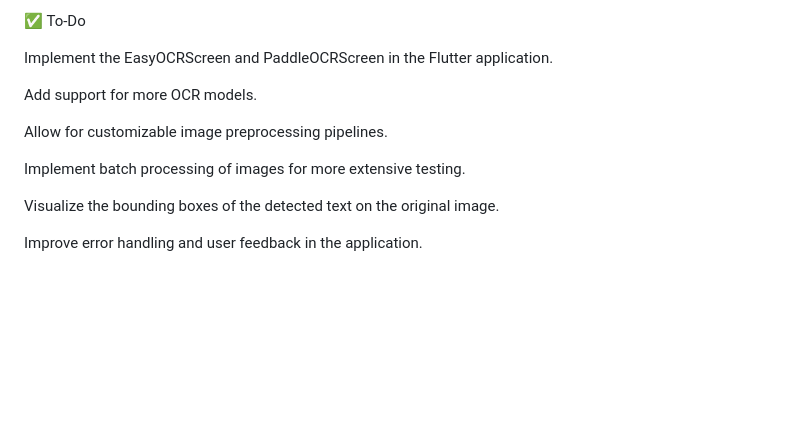
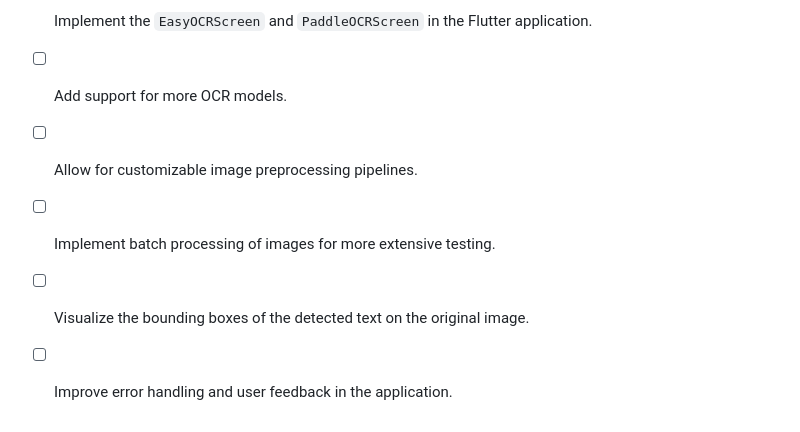
Before and after one commit to Fongyee123/ocr-flutter, a Markdown page: README.md, the part around one of its changes. GitHub-like rendering; blank space fills up the shorter version.

```diff
--- a/README.md
+++ b/README.md
@@ -168,14 +119,7 @@ Counts: The application also provides raw counts of total words and characters,
 
-✅ To-Do
-
-Implement the EasyOCRScreen and PaddleOCRScreen in the Flutter application.
-
-Add support for more OCR models.
-
-Allow for customizable image preprocessing pipelines.
-
-Implement batch processing of images for more extensive testing.
-
-Visualize the bounding boxes of the detected text on the original image.
-
-Improve error handling and user feedback in the application.
+- [ ] Implement the `EasyOCRScreen` and `PaddleOCRScreen` in the Flutter application.
+- [ ] Add support for more OCR models.
+- [ ] Allow for customizable image preprocessing pipelines.
+- [ ] Implement batch processing of images for more extensive testing.
+- [ ] Visualize the bounding boxes of the detected text on the original image.
+- [ ] Improve error handling and user feedback in the application.
```
Also changed, not shown: other parts of README.md (+84 -133 lines).
